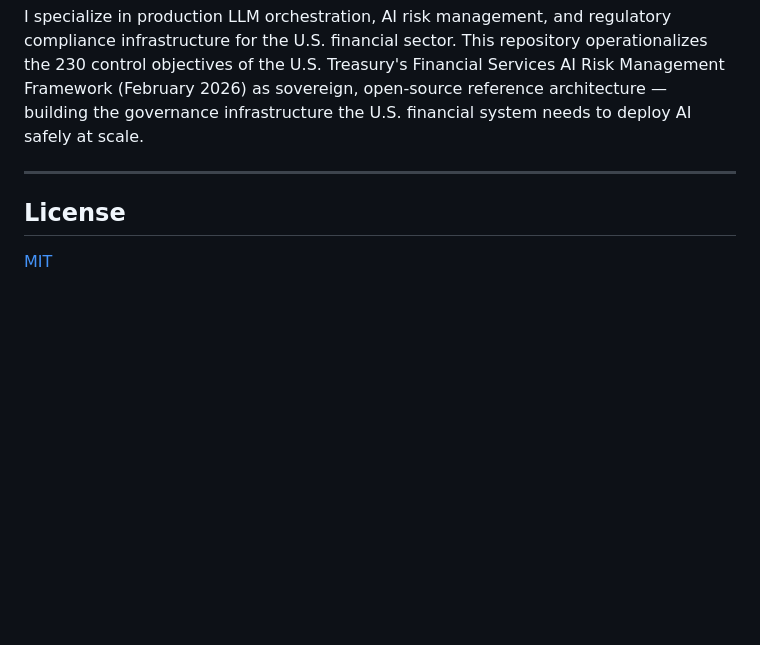
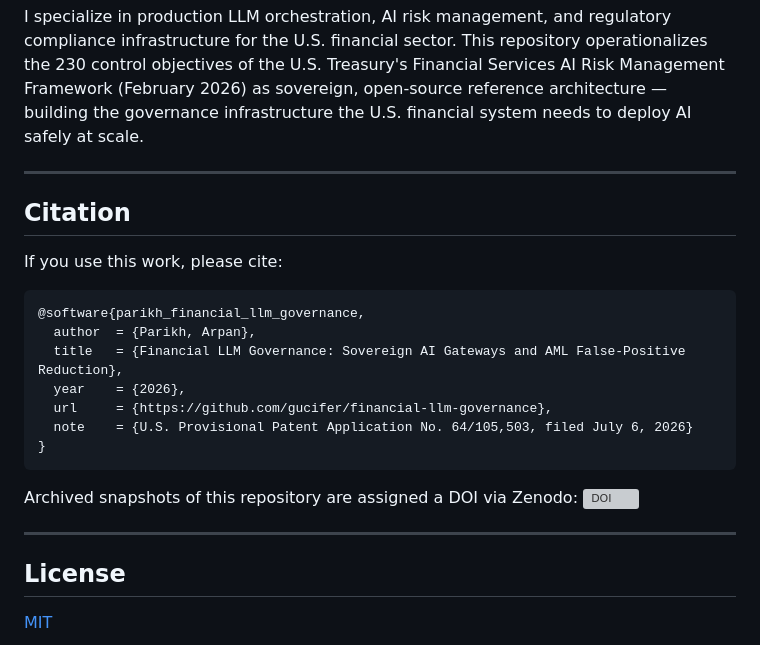
Before and after one commit to gucifer/financial-llm-governance, a Markdown page: README.md, the part around the change. Rendered like a GitHub page; blank space fills up the shorter version; grey boxes are pictures that could not be loaded.

Commit message:
Add citation section with BibTeX and Zenodo DOI badge placeholder

````diff
--- a/README.md
+++ b/README.md
@@ -270,6 +270,24 @@ I specialize in production LLM orchestration, AI risk management, and regulatory
 
 ---
 
+## Citation
+
+If you use this work, please cite:
+
+```bibtex
+@software{parikh_financial_llm_governance,
+  author  = {Parikh, Arpan},
+  title   = {Financial LLM Governance: Sovereign AI Gateways and AML False-Positive Reduction},
+  year    = {2026},
+  url     = {https://github.com/gucifer/financial-llm-governance},
+  note    = {U.S. Provisional Patent Application No. 64/105,503, filed July 6, 2026}
+}
+```
+
+Archived snapshots of this repository are assigned a DOI via Zenodo: [![DOI](https://zenodo.org/badge/DOI/PLACEHOLDER.svg)](https://doi.org/PLACEHOLDER)
+
+---
+
 ## License
 
 [MIT](LICENSE)
````
